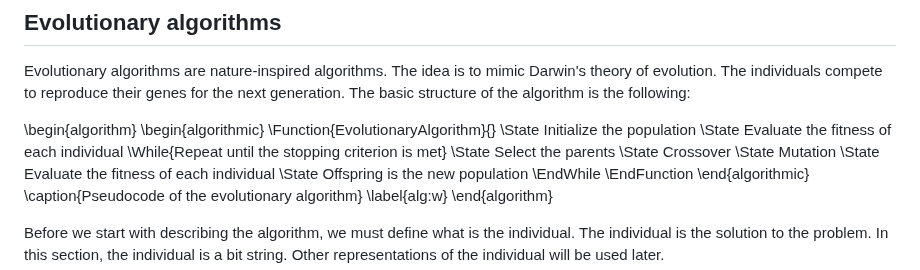
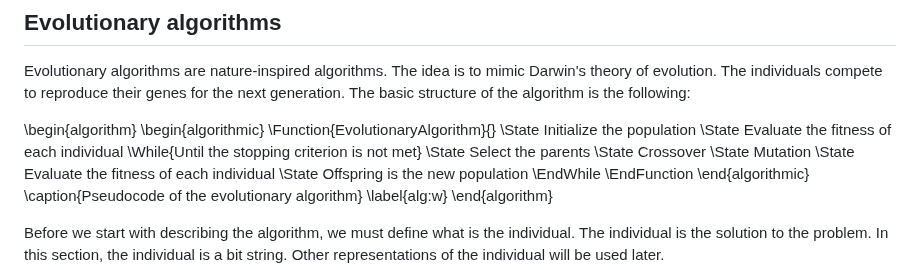
Before and after one commit to trueMiskin/unstable-unicorns, a Markdown page: thesis/3-related-work.md, the part around the change. Drawn GitHub-style.

Commit message:
Updated pseudocode in chapter 2

```diff
--- a/thesis/3-related-work.md
+++ b/thesis/3-related-work.md
@@ -79,7 +79,7 @@ is the following:
 \Function{EvolutionaryAlgorithm}{}
     \State Initialize the population
     \State Evaluate the fitness of each individual
-    \While{Repeat until the stopping criterion is met}
+    \While{Until the stopping criterion is not met}
         \State Select the parents
         \State Crossover
         \State Mutation
```
